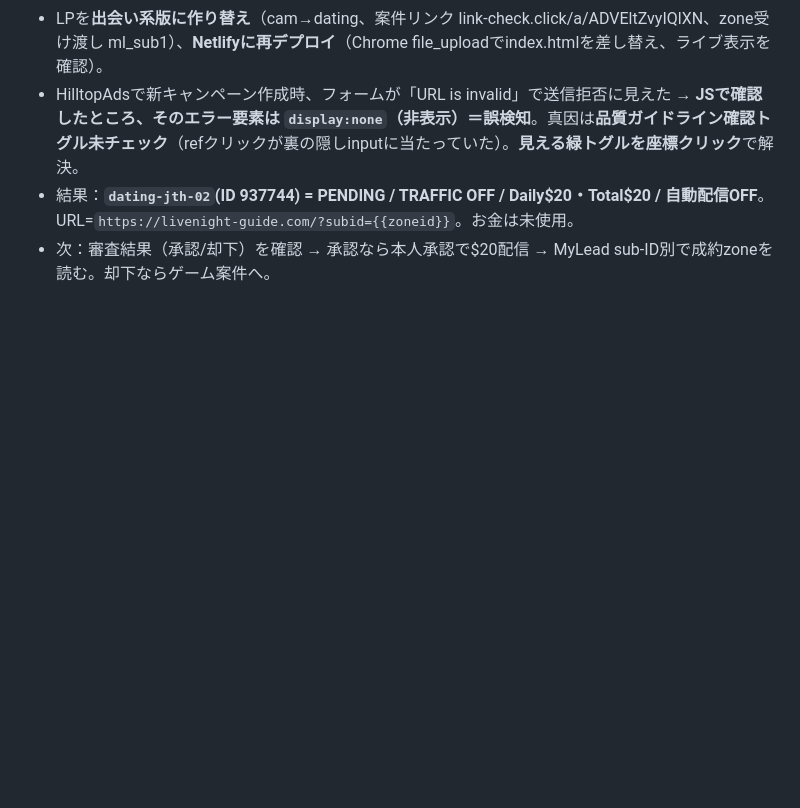
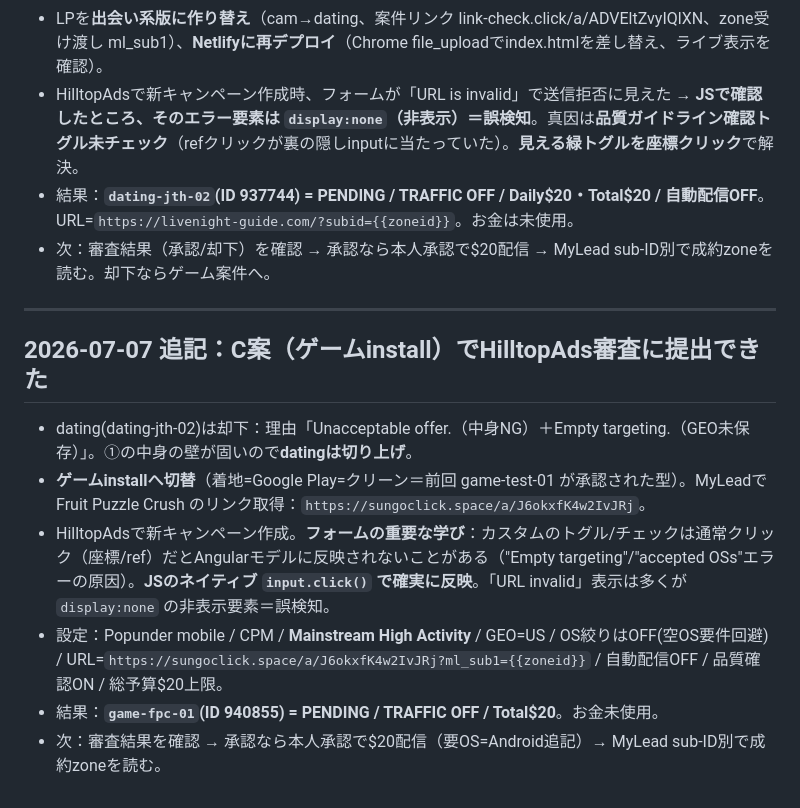
Before and after one commit to feketerigoencore-create/kuuhaku, a Markdown page: _戦略/D案_実行進捗ログ.md, the part around the change. Drawn GitHub-style; blank space fills up the shorter version.

Commit message:
vault backup: 2026-07-12 09:45:36

```diff
--- a/_戦略/D案_実行進捗ログ.md
+++ b/_戦略/D案_実行進捗ログ.md
@@ -60,3 +60,14 @@ MyLead徹底調査の結論（既に承認済みの出会い系SOI「Jointhedati
 - HilltopAdsで新キャンペーン作成時、フォームが「URL is invalid」で送信拒否に見えた → **JSで確認したところ、そのエラー要素は `display:none`（非表示）＝誤検知**。真因は**品質ガイドライン確認トグル未チェック**（refクリックが裏の隠しinputに当たっていた）。**見える緑トグルを座標クリック**で解決。
 - 結果：**`dating-jth-02`(ID 937744) = PENDING / TRAFFIC OFF / Daily$20・Total$20 / 自動配信OFF**。URL=`https://livenight-guide.com/?subid={{zoneid}}`。お金は未使用。
 - 次：審査結果（承認/却下）を確認 → 承認なら本人承認で$20配信 → MyLead sub-ID別で成約zoneを読む。却下ならゲーム案件へ。
+
+---
+
+## 2026-07-07 追記：C案（ゲームinstall）でHilltopAds審査に提出できた
+
+- dating(dating-jth-02)は却下：理由「Unacceptable offer.（中身NG）＋Empty targeting.（GEO未保存）」。①の中身の壁が固いので**datingは切り上げ**。
+- **ゲームinstallへ切替**（着地=Google Play=クリーン＝前回 game-test-01 が承認された型）。MyLeadで Fruit Puzzle Crush のリンク取得：`https://sungoclick.space/a/J6okxfK4w2IvJRj`。
+- HilltopAdsで新キャンペーン作成。**フォームの重要な学び**：カスタムのトグル/チェックは通常クリック（座標/ref）だとAngularモデルに反映されないことがある（"Empty targeting"/"accepted OSs"エラーの原因）。**JSのネイティブ `input.click()` で確実に反映**。「URL invalid」表示は多くが `display:none` の非表示要素＝誤検知。
+- 設定：Popunder mobile / CPM / **Mainstream High Activity** / GEO=US / OS絞りはOFF(空OS要件回避) / URL=`https://sungoclick.space/a/J6okxfK4w2IvJRj?ml_sub1={{zoneid}}` / 自動配信OFF / 品質確認ON / 総予算$20上限。
+- 結果：**`game-fpc-01`(ID 940855) = PENDING / TRAFFIC OFF / Total$20**。お金未使用。
+- 次：審査結果を確認 → 承認なら本人承認で$20配信（要OS=Android追記）→ MyLead sub-ID別で成約zoneを読む。
```
